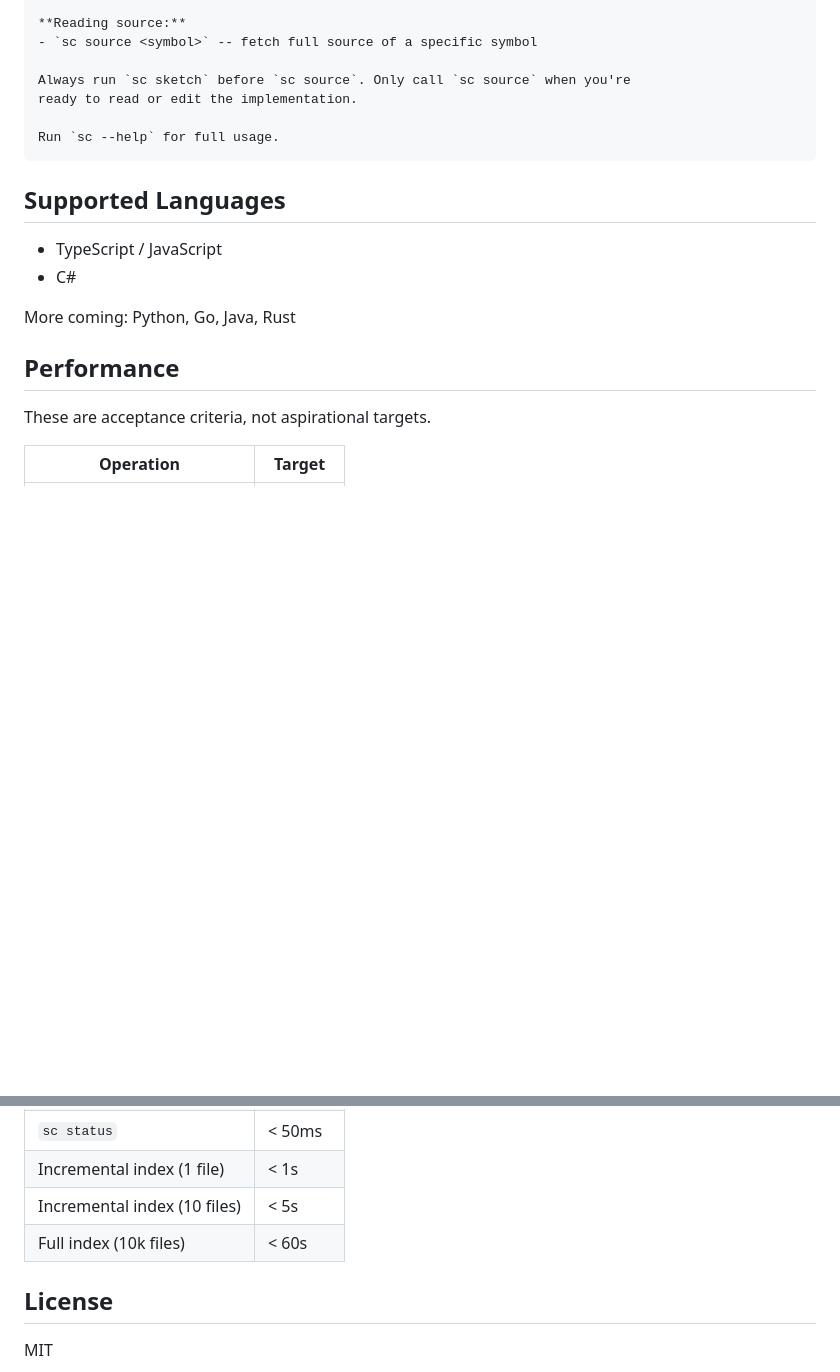
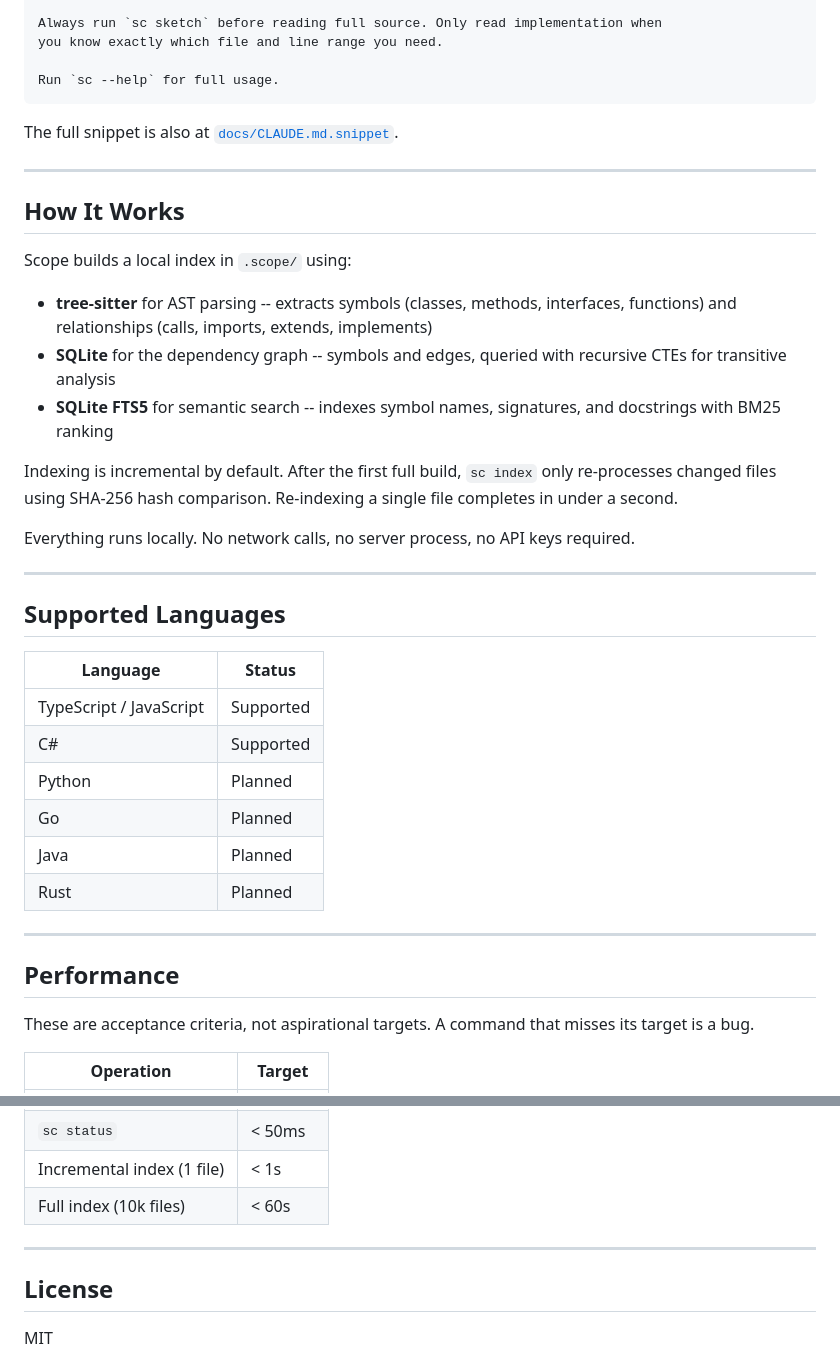
Before and after one commit to rynhardt-potgieter/scope, a Markdown page: README.md, 2 parts joined by grey strips. Drawn GitHub-style; blank space fills up the shorter version.

````diff
--- a/README.md
+++ b/README.md
@@ -73,23 +186,44 @@ editing any non-trivial code.
 
-**Reading source:**
-- `sc source <symbol>` -- fetch full source of a specific symbol
-
-Always run `sc sketch` before `sc source`. Only call `sc source` when you're
-ready to read or edit the implementation.
+Always run `sc sketch` before reading full source. Only read implementation when
+you know exactly which file and line range you need.
 
 Run `sc --help` for full usage.
 ```
 
+The full snippet is also at [`docs/CLAUDE.md.snippet`](docs/CLAUDE.md.snippet).
+
+---
+
+## How It Works
+
+Scope builds a local index in `.scope/` using:
+
+- **tree-sitter** for AST parsing -- extracts symbols (classes, methods, interfaces, functions) and relationships (calls, imports, extends, implements)
+- **SQLite** for the dependency graph -- symbols and edges, queried with recursive CTEs for transitive analysis
+- **SQLite FTS5** for semantic search -- indexes symbol names, signatures, and docstrings with BM25 ranking
+
+Indexing is incremental by default. After the first full build, `sc index` only re-processes changed files using SHA-256 hash comparison. Re-indexing a single file completes in under a second.
+
+Everything runs locally. No network calls, no server process, no API keys required.
+
+---
+
 ## Supported Languages
 
-- TypeScript / JavaScript
-- C#
+| Language | Status |
+|----------|--------|
+| TypeScript / JavaScript | Supported |
+| C# | Supported |
+| Python | Planned |
+| Go | Planned |
+| Java | Planned |
+| Rust | Planned |
 
-More coming: Python, Go, Java, Rust
+---
 
 ## Performance
 
-These are acceptance criteria, not aspirational targets.
+These are acceptance criteria, not aspirational targets. A command that misses its target is a bug.
 
 | Operation | Target |
 |-----------|--------|
@@ -102,7 +235,8 @@ These are acceptance criteria, not aspirational targets.
 | `sc status` | < 50ms |
 | Incremental index (1 file) | < 1s |
-| Incremental index (10 files) | < 5s |
 | Full index (10k files) | < 60s |
+
+---
 
 ## License
 
````
Also changed, not shown: other parts of README.md (+150 -38 lines).
